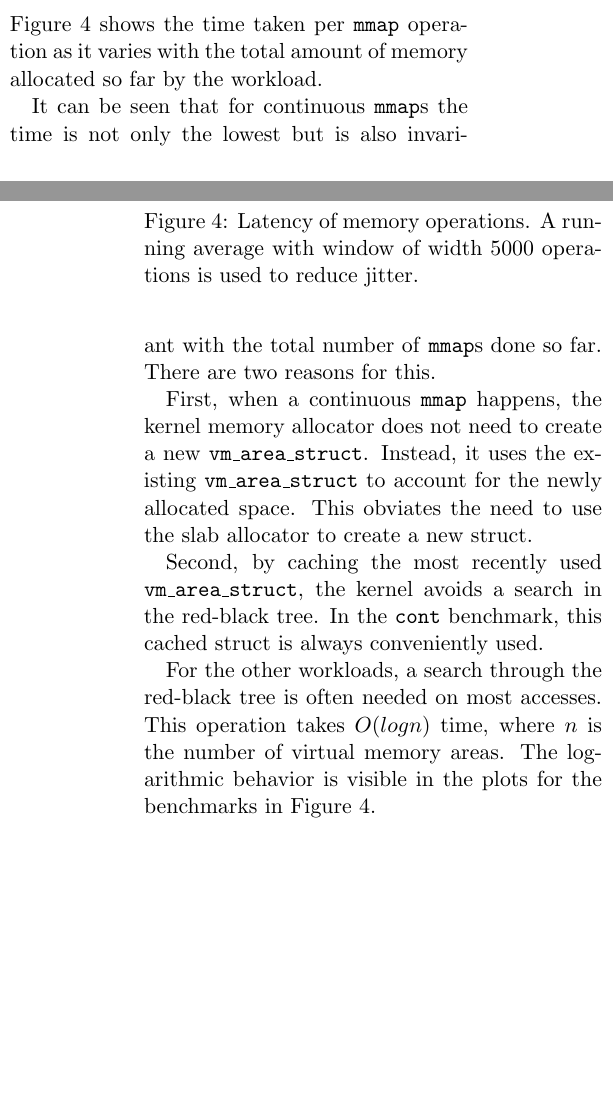
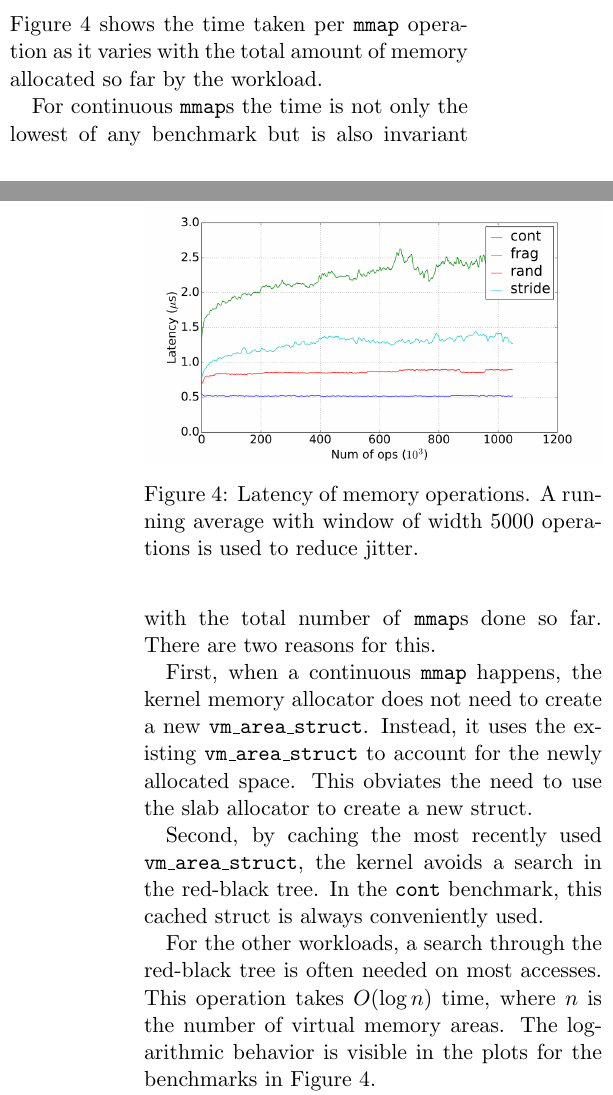
Before and after one commit to mark-i-m/journey, a LaTeX paper (paper.tex): two parts of the columns of pages 5 and 6 of 12, joined at a grey line, cut so that both start at the same text, the shorter picture padded with empty space. Compiled offline with pdfLaTeX.

Commit message:
Fix some part of 4.1.2

```diff
--- a/paper.tex
+++ b/paper.tex
@@ -393,9 +393,9 @@ Figure \ref{fig:mmap_latency} shows the time taken
 per \texttt{mmap} operation as it varies with the total amount of memory allocated
 so far by the workload.
 
-It can be seen that for continuous \texttt{mmap}s the time is not only the
-lowest but is also invariant with the total number of \texttt{mmap}s done so
-far. There are two reasons for this.
+For continuous \texttt{mmap}s the time is not only the lowest of any benchmark
+but is also invariant with the total number of \texttt{mmap}s done so far.
+There are two reasons for this.
 
 First, when a continuous \texttt{mmap} happens, the
 kernel memory allocator does not need to create a new \texttt{vm\_area\_struct}.
@@ -409,7 +409,7 @@ red-black tree. In the \texttt{cont} benchmark, this cached struct is always
 conveniently used.
 
 For the other workloads, a search through the red-black tree is often needed on
-most accesses. This operation takes $O(log n)$ time, where $n$ is the number of
+most accesses. This operation takes $O(\log n)$ time, where $n$ is the number of
 virtual memory areas. The logarithmic behavior is visible in the plots for the
 benchmarks in Figure \ref{fig:mmap_latency}.
 
```
